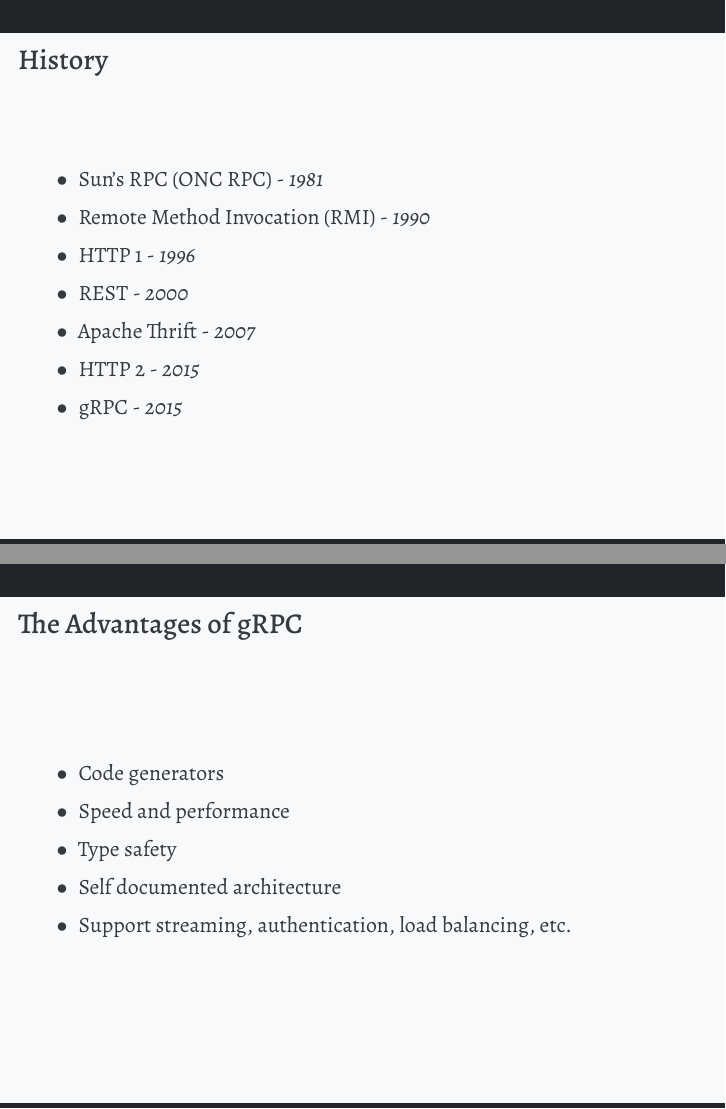
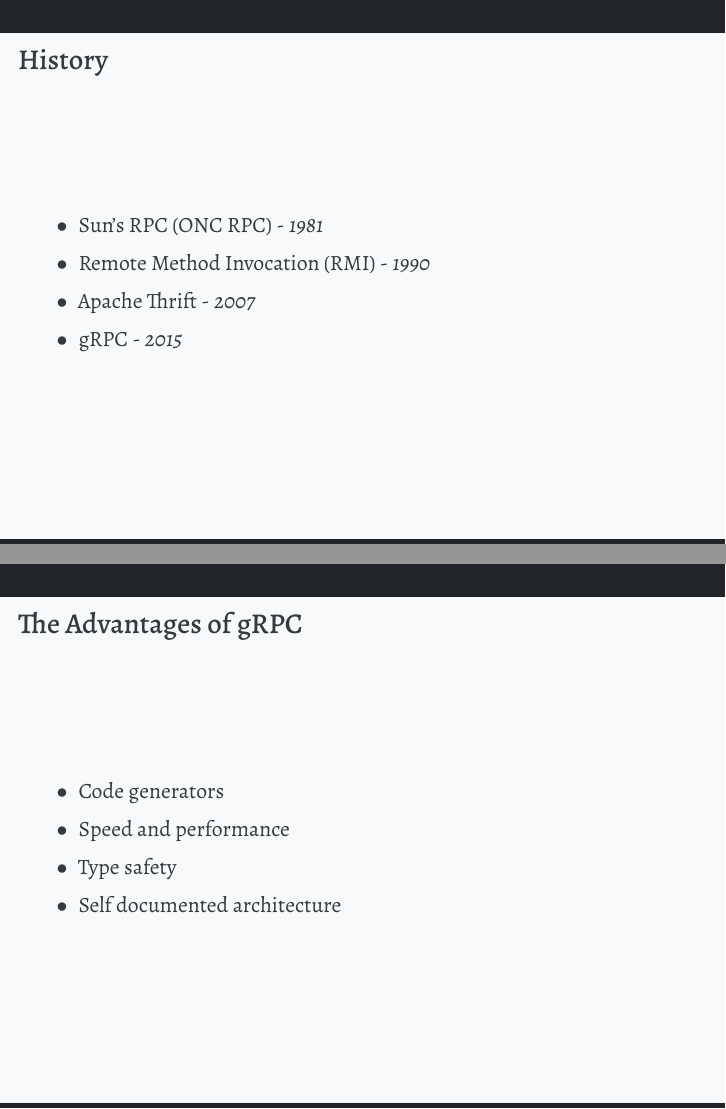
Before and after one commit to alirezaarzehgar/my-presentations, LaTeX slides (rpc/rpc.tex): pages 20 and 26 of 36 before the commit and pages 17 and 22 of 32 after it, joined at a grey line. Compiled offline with XeLaTeX.

Commit message:
do
Signed-off-by: alirezaarzehgar <alirezaarzehgar82@gmail.com>

```diff
--- a/rpc/rpc.tex
+++ b/rpc/rpc.tex
@@ -116,10 +116,9 @@
   \begin{itemize}
     \pitem Sun's RPC (ONC RPC) - \textit{1981}
     \pitem Remote Method Invocation (RMI) - \textit{1990}
-    \pitem HTTP 1 - \textit{1996}
-    \pitem REST - \textit{2000}
+    %\pitem REST - \textit{2000}
     \pitem Apache Thrift - \textit{2007}
-    \pitem HTTP 2 - \textit{2015}
+    %\pitem HTTP 2 - \textit{2015}
     \pitem gRPC - \textit{2015}
   \end{itemize}
 \end{frame}
@@ -130,7 +129,6 @@
     \pitem Speed and performance
     \pitem Type safety
     \pitem Self documented architecture
-    \pitem Support streaming, authentication, load balancing, etc.
   \end{itemize}
 \end{frame}
 
```
